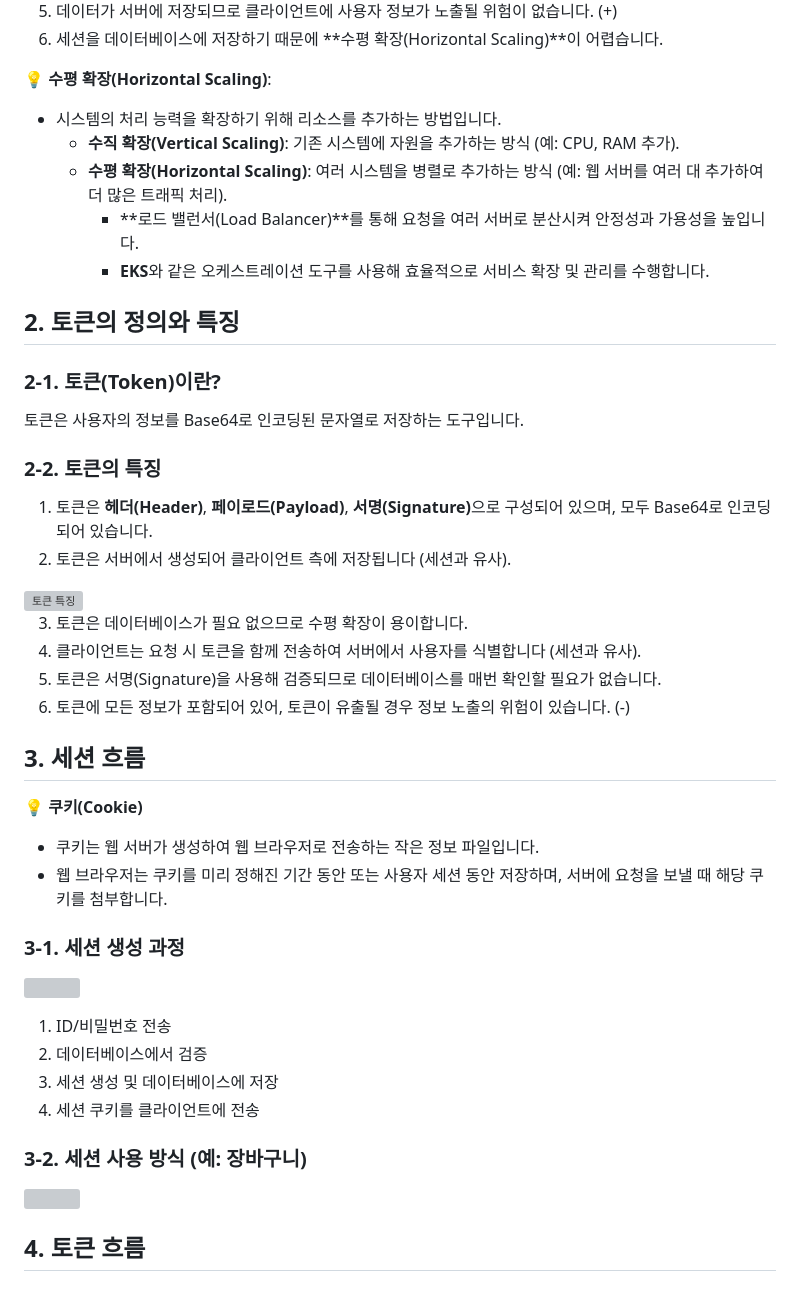
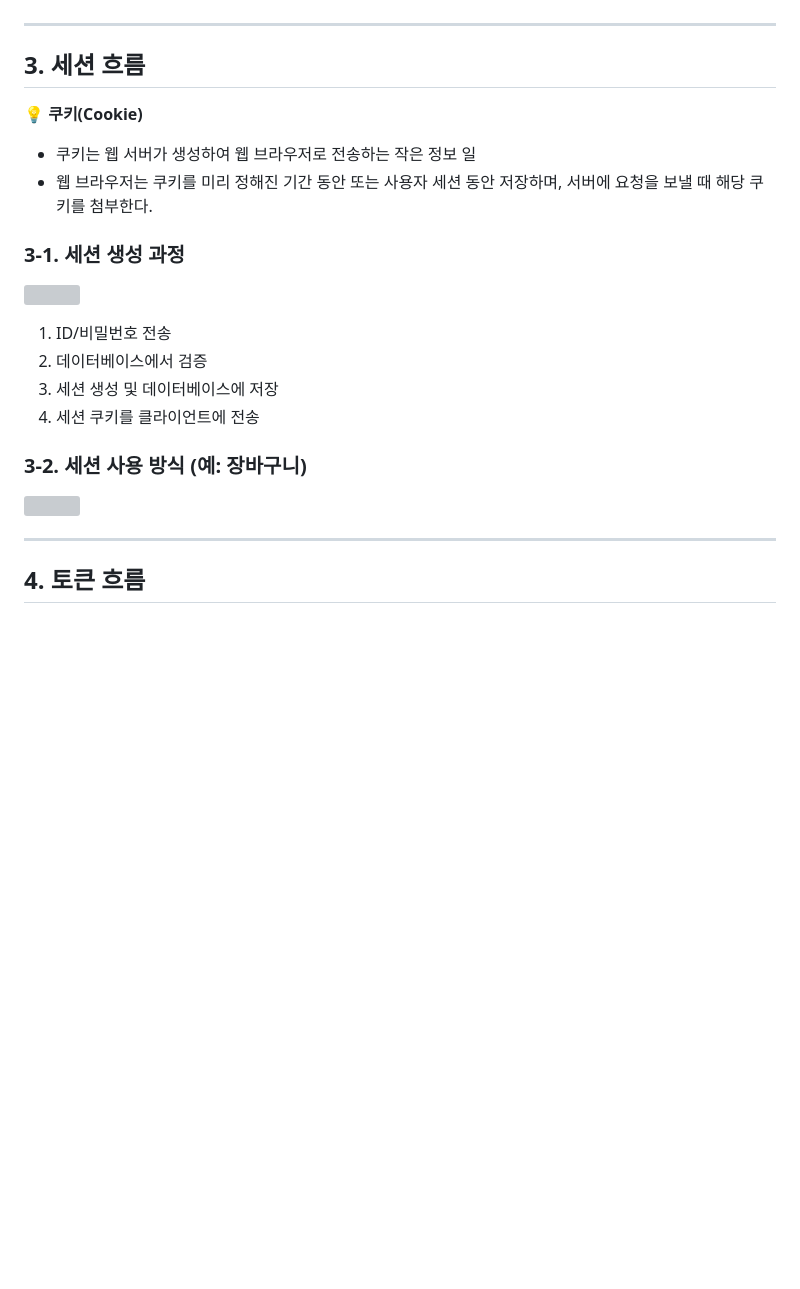
Before and after one commit to choi-day/GDGoC_App, a Markdown page: session_07/세션과토큰관리.md, the part around the change printed below. GitHub-like rendering; blank space fills up the shorter version; grey boxes are pictures that could not be loaded.

```diff
--- a/session_07/세션과토큰관리.md
+++ b/session_07/세션과토큰관리.md
@@ -20,44 +45,13 @@
   </div>
 </div>
 
-5. 데이터가 서버에 저장되므로 클라이언트에 사용자 정보가 노출될 위험이 없습니다. (+)
-6. 세션을 데이터베이스에 저장하기 때문에 **수평 확장(Horizontal Scaling)**이 어렵습니다.
-
-💡 **수평 확장(Horizontal Scaling)**:
-- 시스템의 처리 능력을 확장하기 위해 리소스를 추가하는 방법입니다.
-  - **수직 확장(Vertical Scaling)**: 기존 시스템에 자원을 추가하는 방식 (예: CPU, RAM 추가).
-  - **수평 확장(Horizontal Scaling)**: 여러 시스템을 병렬로 추가하는 방식 (예: 웹 서버를 여러 대 추가하여 더 많은 트래픽 처리).
-    - **로드 밸런서(Load Balancer)**를 통해 요청을 여러 서버로 분산시켜 안정성과 가용성을 높입니다.
-    - **EKS**와 같은 오케스트레이션 도구를 사용해 효율적으로 서비스 확장 및 관리를 수행합니다.
-
-## 2. 토큰의 정의와 특징
-
-### 2-1. 토큰(Token)이란?
-토큰은 사용자의 정보를 Base64로 인코딩된 문자열로 저장하는 도구입니다.
-
-### 2-2. 토큰의 특징
-
-<div style="display: flex; justify-content: space-between;">
-  <div style="flex: 1; padding: 10px;">
-    <ol>
-      <li>토큰은 <strong>헤더(Header)</strong>, <strong>페이로드(Payload)</strong>, <strong>서명(Signature)</strong>으로 구성되어 있으며, 모두 Base64로 인코딩되어 있습니다.</li>
-      <li>토큰은 서버에서 생성되어 클라이언트 측에 저장됩니다 (세션과 유사).</li>
-    </ol>
-  </div>
-  <div style="flex: 1; padding: 10px;"><img src="https://velog.velcdn.com/images/hyeminililo/post/b585c5c6-1701-4f4a-95f8-948db9d06d54/image.png" alt="토큰 특징" />
-  </div>
-</div>
-
-3. 토큰은 데이터베이스가 필요 없으므로 수평 확장이 용이합니다.
-4. 클라이언트는 요청 시 토큰을 함께 전송하여 서버에서 사용자를 식별합니다 (세션과 유사).
-5. 토큰은 서명(Signature)을 사용해 검증되므로 데이터베이스를 매번 확인할 필요가 없습니다.
-6. 토큰에 모든 정보가 포함되어 있어, 토큰이 유출될 경우 정보 노출의 위험이 있습니다. (-)
+---
 
 ## 3. 세션 흐름
 
 💡 **쿠키(Cookie)**
-- 쿠키는 웹 서버가 생성하여 웹 브라우저로 전송하는 작은 정보 파일입니다.
-- 웹 브라우저는 쿠키를 미리 정해진 기간 동안 또는 사용자 세션 동안 저장하며, 서버에 요청을 보낼 때 해당 쿠키를 첨부합니다.
+- 쿠키는 웹 서버가 생성하여 웹 브라우저로 전송하는 작은 정보 일
+- 웹 브라우저는 쿠키를 미리 정해진 기간 동안 또는 사용자 세션 동안 저장하며, 서버에 요청을 보낼 때 해당 쿠키를 첨부한다.
 
 ### 3-1. 세션 생성 과정
 ![](https://velog.velcdn.com/images/hyeminililo/post/84cc170e-92be-4e62-849a-45cb076b9217/image.png)
@@ -69,7 +63,7 @@
 ### 3-2. 세션 사용 방식 (예: 장바구니)
 ![](https://velog.velcdn.com/images/hyeminililo/post/9dd3d4f8-5a54-4e48-add7-5340cbfc00c9/image.png)
 
-
+---
 ## 4. 토큰 흐름
 
 ### 4-1. 토큰 생성 과정
```
Also changed, not shown: other parts of session_07/세션과토큰관리.md (+34 -9 lines), session_07/jwt토큰.md (+3 -3 lines).
